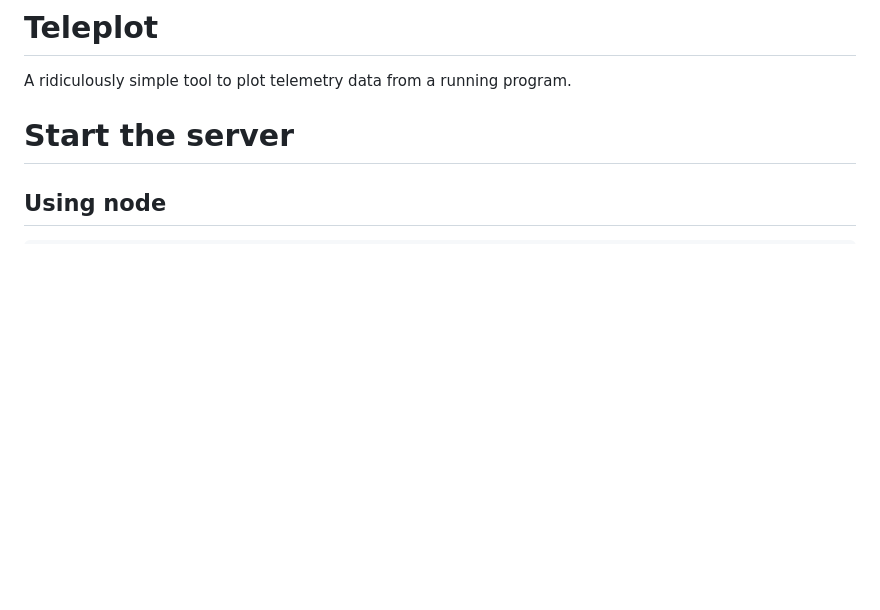
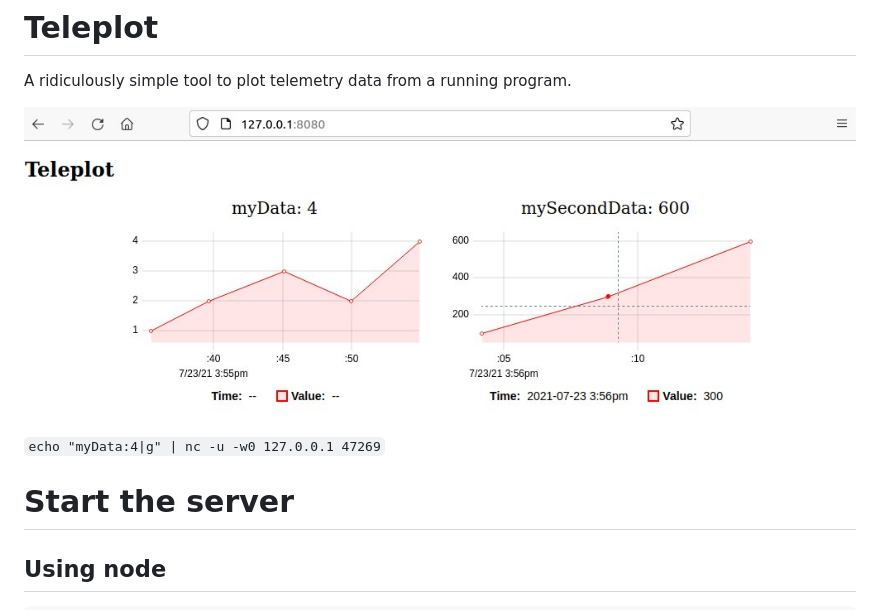
Before and after one commit to nesnes/teleplot, a Markdown page: README.md, the part around the change. GitHub-like rendering; pictures changed too: preview.jpg (added); blank space fills up the shorter version.

Commit message:
Add image in readme

```diff
--- a/README.md
+++ b/README.md
@@ -1,6 +1,10 @@
 # Teleplot
 
 A ridiculously simple tool to plot telemetry data from a running program.
+
+![](preview.jpg)
+
+`echo "myData:4|g" | nc -u -w0 127.0.0.1 47269`
 
 # Start the server
 
```
Also changed, not shown: 1 other file.
